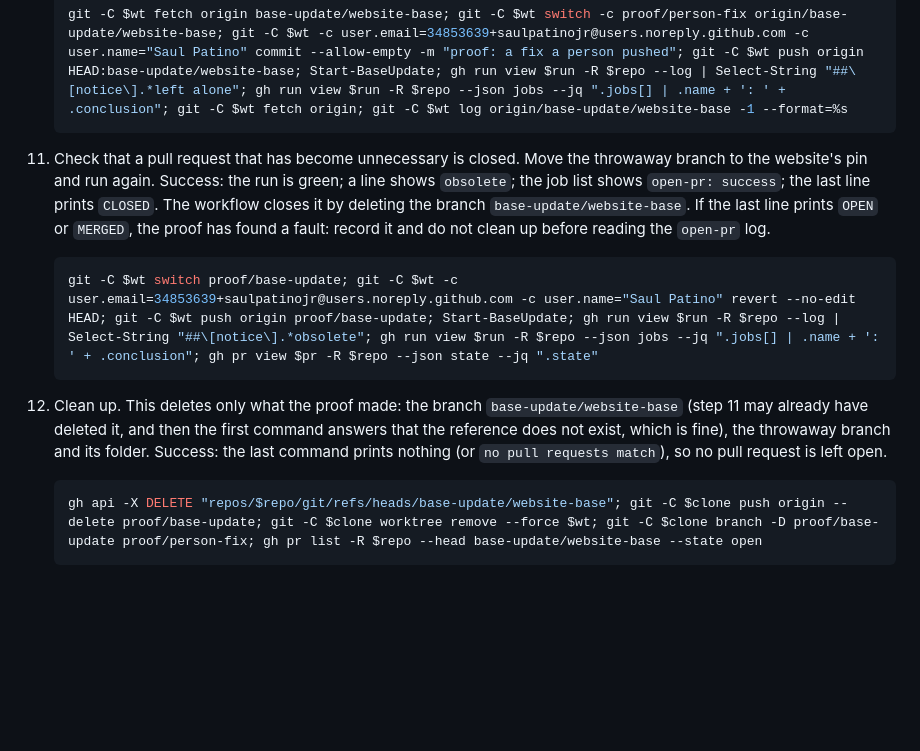
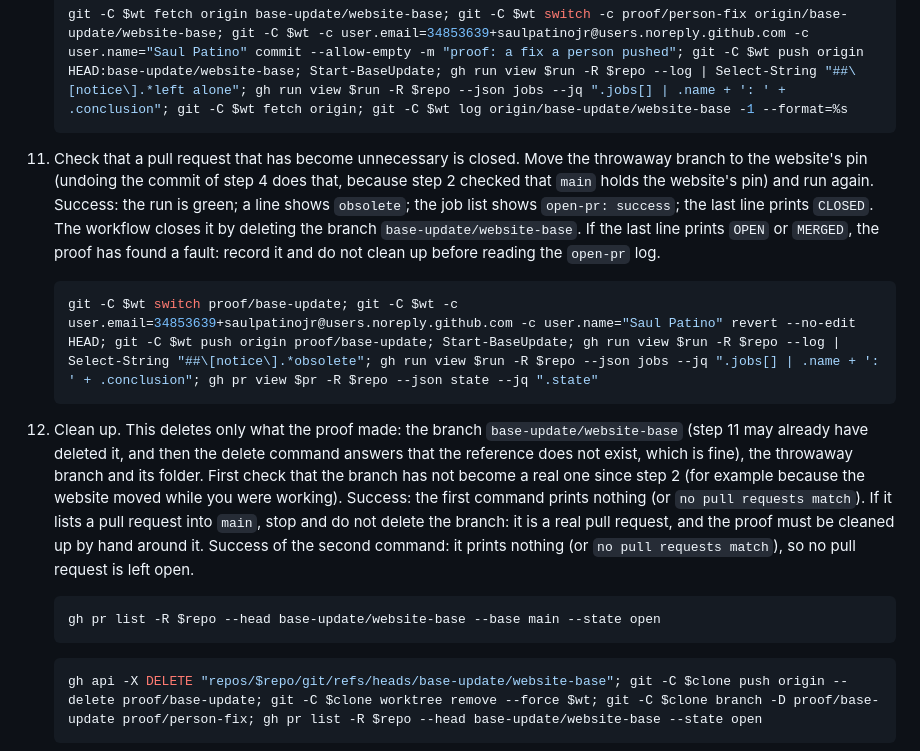
Before and after one commit to saulpatinojr/HCW-CloudAssessor_AddOn, a Markdown page: docs/operations/runbook.md, the part around one of its changes. Rendered like a GitHub page; blank space fills up the shorter version.

````diff
--- a/docs/operations/runbook.md
+++ b/docs/operations/runbook.md
@@ -145,8 +187,8 @@ this repository pinned before 2026-10-26 (`git log -p -- infrastructure/docker/v
     git -C $wt fetch origin base-update/website-base; git -C $wt switch -c proof/person-fix origin/base-update/website-base; git -C $wt -c user.email=34853639+saulpatinojr@users.noreply.github.com -c user.name="Saul Patino" commit --allow-empty -m "proof: a fix a person pushed"; git -C $wt push origin HEAD:base-update/website-base; Start-BaseUpdate; gh run view $run -R $repo --log | Select-String "##\[notice\].*left alone"; gh run view $run -R $repo --json jobs --jq ".jobs[] | .name + ': ' + .conclusion"; git -C $wt fetch origin; git -C $wt log origin/base-update/website-base -1 --format=%s
     ```
 
-11. Check that a pull request that has become unnecessary is closed. Move the throwaway branch to the website's pin and run
-    again. Success: the run is green; a line shows `obsolete`; the job list shows `open-pr: success`; the last line prints
+11. Check that a pull request that has become unnecessary is closed. Move the throwaway branch to the website's pin (undoing
+    the commit of step 4 does that, because step 2 checked that `main` holds the website's pin) and run again. Success: the run is green; a line shows `obsolete`; the job list shows `open-pr: success`; the last line prints
     `CLOSED`. The workflow closes it by deleting the branch `base-update/website-base`. If the last line prints `OPEN` or
     `MERGED`, the proof has found a fault: record it and do not clean up before reading the `open-pr` log.
 
@@ -155,8 +197,15 @@ this repository pinned before 2026-10-26 (`git log -p -- infrastructure/docker/v
     ```
 
 12. Clean up. This deletes only what the proof made: the branch `base-update/website-base` (step 11 may already have deleted it,
-    and then the first command answers that the reference does not exist, which is fine), the throwaway branch and its
-    folder. Success: the last command prints nothing (or `no pull requests match`), so no pull request is left open.
+    and then the delete command answers that the reference does not exist, which is fine), the throwaway branch and its
+    folder. First check that the branch has not become a real one since step 2 (for example because the website moved while
+    you were working). Success: the first command prints nothing (or `no pull requests match`). If it lists a pull request
+    into `main`, stop and do not delete the branch: it is a real pull request, and the proof must be cleaned up by hand around
+    it. Success of the second command: it prints nothing (or `no pull requests match`), so no pull request is left open.
+
+    ```powershell
+    gh pr list -R $repo --head base-update/website-base --base main --state open
+    ```
 
     ```powershell
     gh api -X DELETE "repos/$repo/git/refs/heads/base-update/website-base"; git -C $clone push origin --delete proof/base-update; git -C $clone worktree remove --force $wt; git -C $clone branch -D proof/base-update proof/person-fix; gh pr list -R $repo --head base-update/website-base --state open
````
Also changed, not shown: other parts of docs/operations/runbook.md (+48 -6 lines), VALIDATION.md (+4 -2 lines).
